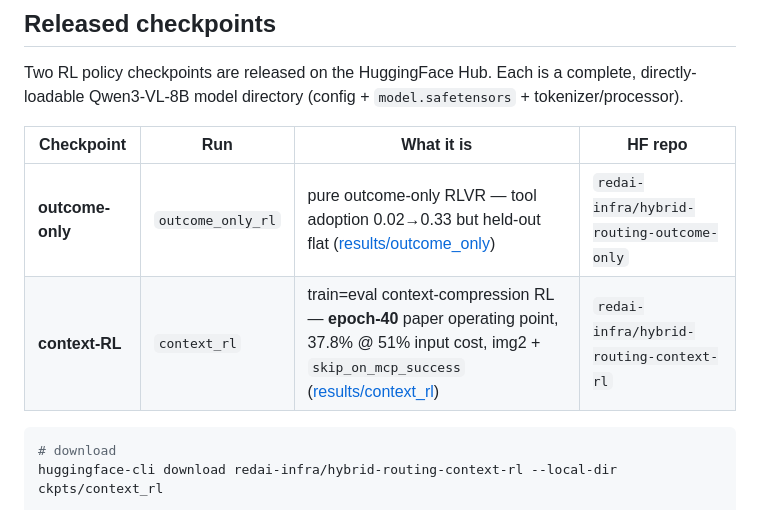
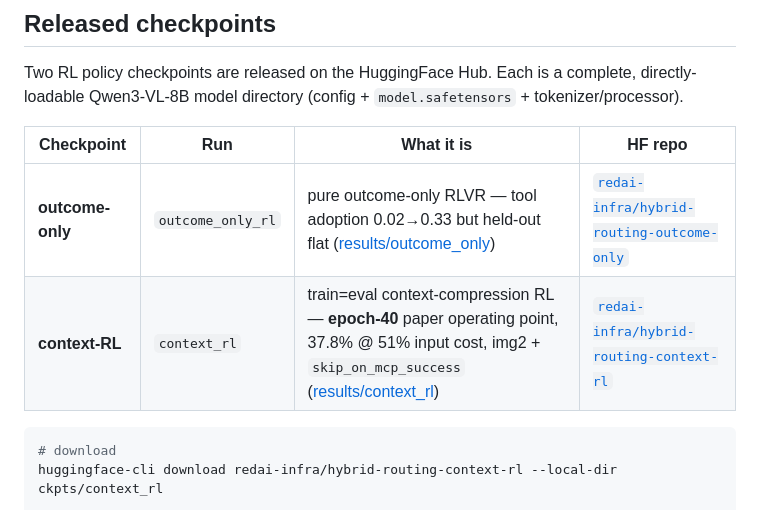
Before and after one commit to acid-pooler760/hybrid-routing-agent, a Markdown page: README.md, the part around the change. Drawn GitHub-style.

Commit message:
README: link HF checkpoint repos

````diff
--- a/README.md
+++ b/README.md
@@ -78,8 +78,8 @@ Two RL policy checkpoints are released on the HuggingFace Hub. Each is a complet
 
 | Checkpoint | Run | What it is | HF repo |
 |-----------|-----|-----------|---------|
-| **outcome-only** | `outcome_only_rl` | pure outcome-only RLVR — tool adoption 0.02→0.33 but held-out flat ([results/outcome_only](results/outcome_only/README.md)) | `redai-infra/hybrid-routing-outcome-only` |
-| **context-RL** | `context_rl` | train=eval context-compression RL — **epoch-40** paper operating point, 37.8% @ 51% input cost, img2 + `skip_on_mcp_success` ([results/context_rl](results/context_rl/PROVENANCE.md)) | `redai-infra/hybrid-routing-context-rl` |
+| **outcome-only** | `outcome_only_rl` | pure outcome-only RLVR — tool adoption 0.02→0.33 but held-out flat ([results/outcome_only](results/outcome_only/README.md)) | [`redai-infra/hybrid-routing-outcome-only`](https://huggingface.co/redai-infra/hybrid-routing-outcome-only) |
+| **context-RL** | `context_rl` | train=eval context-compression RL — **epoch-40** paper operating point, 37.8% @ 51% input cost, img2 + `skip_on_mcp_success` ([results/context_rl](results/context_rl/PROVENANCE.md)) | [`redai-infra/hybrid-routing-context-rl`](https://huggingface.co/redai-infra/hybrid-routing-context-rl) |
 
 ```bash
 # download
````
Also changed, not shown: README.zh-CN.md (+2 -2 lines).
